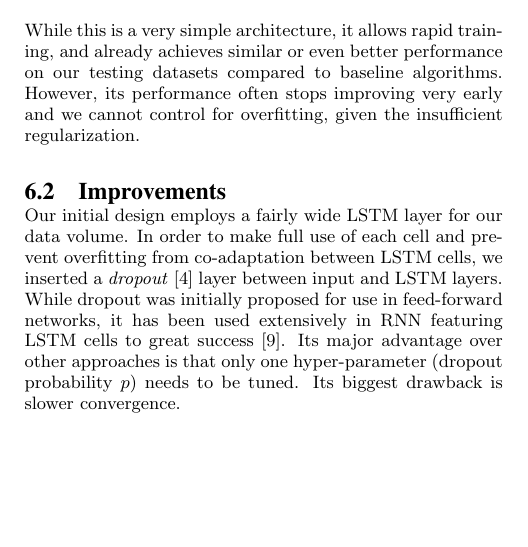
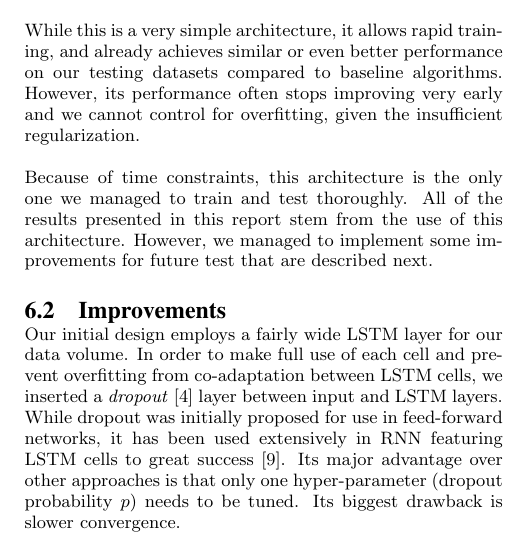
Before and after one commit to pabloi/dataDriven-eventDetection, a LaTeX paper (paper/paper.tex): part of one column of page 3 of 5, cut so that both start at the same text, the shorter picture padded with empty space. Compiled offline with pdfLaTeX.

Commit message:
Added some comments in network implementation making it clear that results stem from the initial implementation
Signed-off-by: pabloi <itu.pablo@gmail.com>

```diff
--- a/paper/paper.tex
+++ b/paper/paper.tex
@@ -330,6 +330,8 @@ The first iteration of network has 3 layers: input, LSTM (hidden), and output. I
 
 While this is a very simple architecture, it allows rapid training, and already achieves similar or even better performance on our testing datasets compared to baseline algorithms. However, its performance often stops improving very early and we cannot control for overfitting, given the insufficient regularization.
 
+Because of time constraints, this architecture is the only one we managed to train and test thoroughly. All of the results presented in this report stem from the use of this architecture. However, we managed to implement some improvements for future test that are described next.
+
 \subsection{Improvements}
 
 Our initial design employs a fairly wide LSTM layer for our data volume. In order to make full use of each cell and prevent overfitting from co-adaptation between LSTM cells, we inserted a \emph{dropout} \cite{Hinton2012} layer between input and LSTM layers. While dropout was initially proposed for use in feed-forward networks, it has been used extensively in RNN featuring LSTM cells to great success \cite{Pham2013}. Its major advantage over other approaches is that only one hyper-parameter (dropout probability $p$) needs to be tuned. Its biggest drawback is slower convergence.
```
